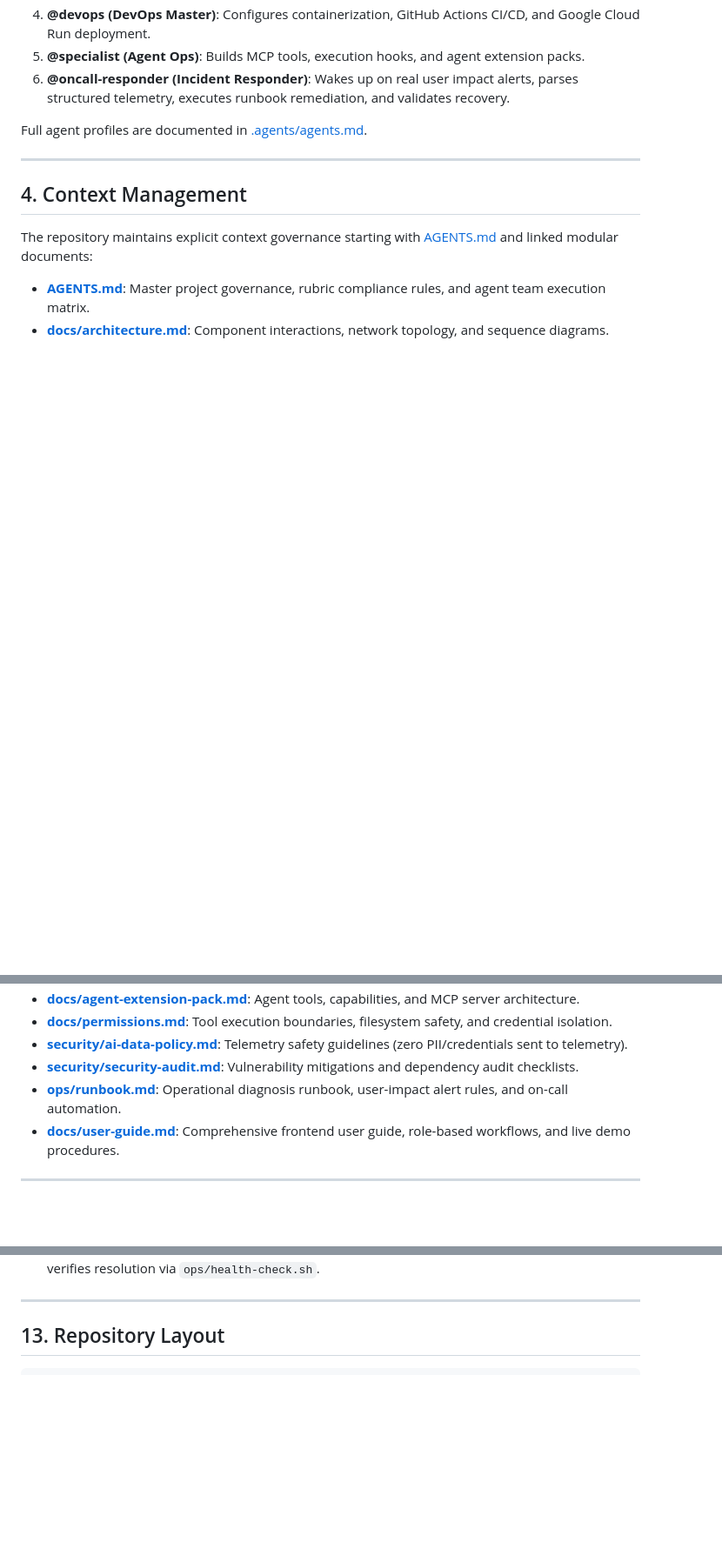
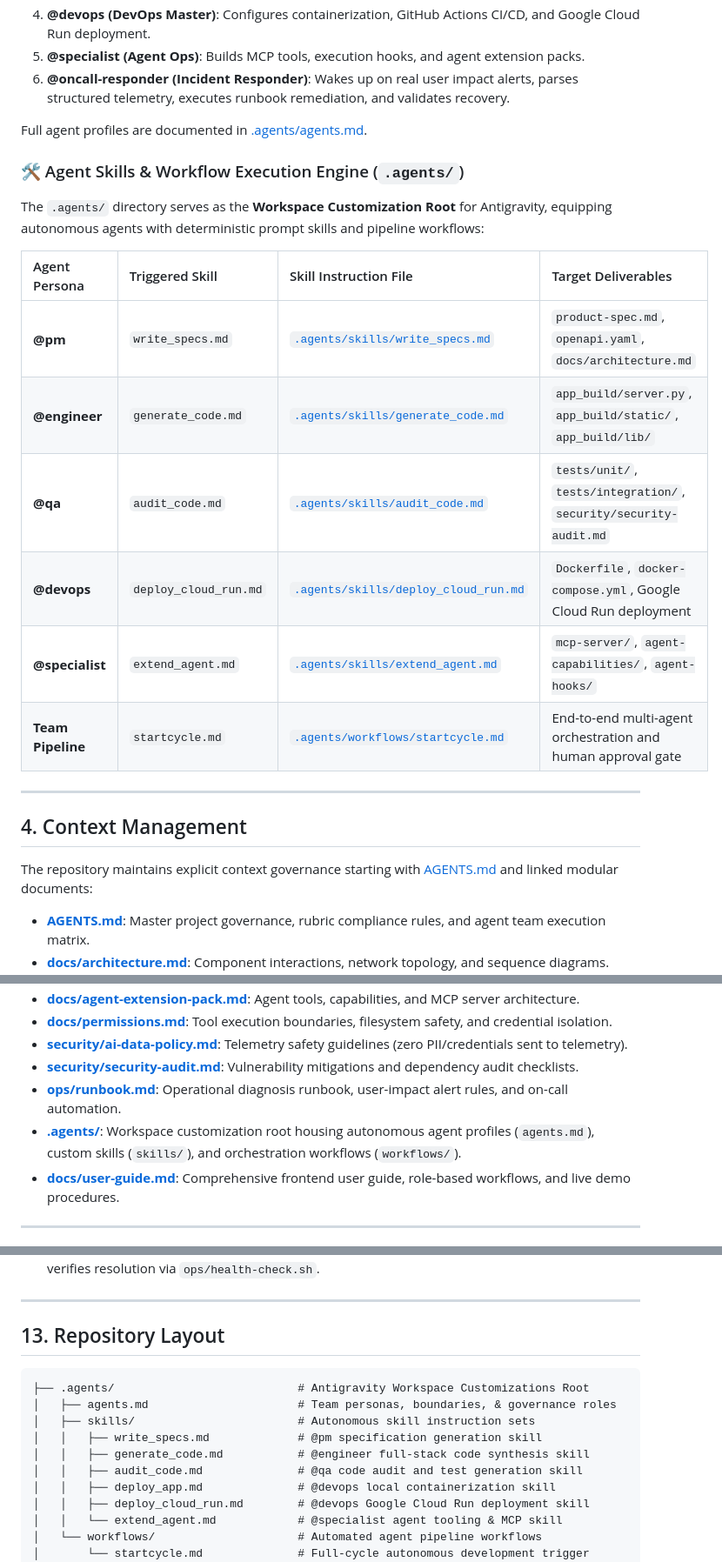
Before and after one commit to ketut-garjita/aidevtools, a Markdown page: README.md, 3 parts joined by grey strips. Shown at 87% size. Drawn GitHub-style; blank space fills up the shorter version.

Commit message:
docs: add .agents directory, custom skills, and workflows to README.md

````diff
--- a/README.md
+++ b/README.md
@@ -86,6 +86,18 @@ This project was designed, implemented, and verified using specialized autonomou
 
 Full agent profiles are documented in [.agents/agents.md](.agents/agents.md).
 
+### 🛠️ Agent Skills & Workflow Execution Engine (`.agents/`)
+The `.agents/` directory serves as the **Workspace Customization Root** for Antigravity, equipping autonomous agents with deterministic prompt skills and pipeline workflows:
+
+| Agent Persona | Triggered Skill | Skill Instruction File | Target Deliverables |
+| :--- | :--- | :--- | :--- |
+| **@pm** | `write_specs.md` | [`.agents/skills/write_specs.md`](.agents/skills/write_specs.md) | `product-spec.md`, `openapi.yaml`, `docs/architecture.md` |
+| **@engineer** | `generate_code.md` | [`.agents/skills/generate_code.md`](.agents/skills/generate_code.md) | `app_build/server.py`, `app_build/static/`, `app_build/lib/` |
+| **@qa** | `audit_code.md` | [`.agents/skills/audit_code.md`](.agents/skills/audit_code.md) | `tests/unit/`, `tests/integration/`, `security/security-audit.md` |
+| **@devops** | `deploy_cloud_run.md` | [`.agents/skills/deploy_cloud_run.md`](.agents/skills/deploy_cloud_run.md) | `Dockerfile`, `docker-compose.yml`, Google Cloud Run deployment |
+| **@specialist** | `extend_agent.md` | [`.agents/skills/extend_agent.md`](.agents/skills/extend_agent.md) | `mcp-server/`, `agent-capabilities/`, `agent-hooks/` |
+| **Team Pipeline** | `startcycle.md` | [`.agents/workflows/startcycle.md`](.agents/workflows/startcycle.md) | End-to-end multi-agent orchestration and human approval gate |
+
 ---
 
 ## 4. Context Management
@@ -98,6 +110,7 @@ The repository maintains explicit context governance starting with [AGENTS.md](A
 - **[security/ai-data-policy.md](security/ai-data-policy.md)**: Telemetry safety guidelines (zero PII/credentials sent to telemetry).
 - **[security/security-audit.md](security/security-audit.md)**: Vulnerability mitigations and dependency audit checklists.
 - **[ops/runbook.md](ops/runbook.md)**: Operational diagnosis runbook, user-impact alert rules, and on-call automation.
+- **[.agents/](.agents/)**: Workspace customization root housing autonomous agent profiles (`agents.md`), custom skills (`skills/`), and orchestration workflows (`workflows/`).
 - **[docs/user-guide.md](docs/user-guide.md)**: Comprehensive frontend user guide, role-based workflows, and live demo procedures.
 
 ---
@@ -231,6 +244,17 @@ When an alert triggers, the **On-Call Responder Agent (`@oncall-responder`)** wa
 ## 13. Repository Layout
 
 ```text
+├── .agents/                           # Antigravity Workspace Customizations Root
+│   ├── agents.md                      # Team personas, boundaries, & governance roles
+│   ├── skills/                        # Autonomous skill instruction sets
+│   │   ├── write_specs.md             # @pm specification generation skill
+│   │   ├── generate_code.md           # @engineer full-stack code synthesis skill
+│   │   ├── audit_code.md              # @qa code audit and test generation skill
+│   │   ├── deploy_app.md              # @devops local containerization skill
+│   │   ├── deploy_cloud_run.md        # @devops Google Cloud Run deployment skill
+│   │   └── extend_agent.md            # @specialist agent tooling & MCP skill
+│   └── workflows/                     # Automated agent pipeline workflows
+│       └── startcycle.md              # Full-cycle autonomous development trigger
 ├── README.md                          # Master overview aligned with the 12 evaluation criteria
 ├── product-spec.md                    # Technical specification & public task tracker
 ├── AGENTS.md                          # Master governance, rubric criteria, and agent matrix
````
Also changed, not shown: .agents/workflows/startcycle.md (renamed from .agents/workflows /startcycle.md).
